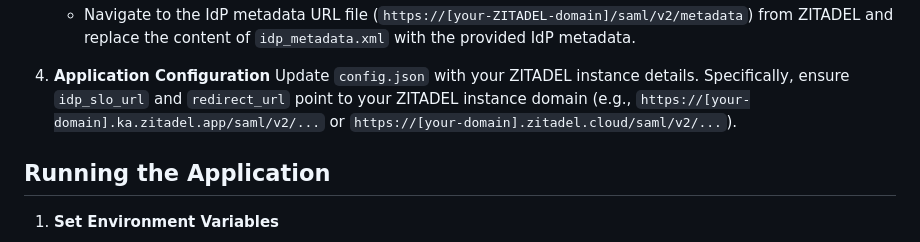
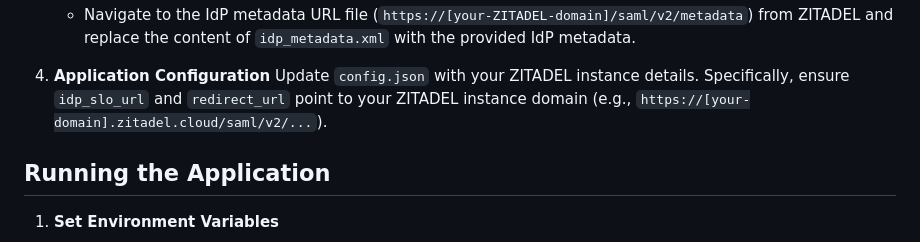
Before and after one commit to zitadel/python-saml-sp, a Markdown page: README.md, the part around the change. Rendered like a GitHub page.

Commit message:
fix typo

```diff
--- a/README.md
+++ b/README.md
@@ -57,7 +57,7 @@ We will be testing out the SP-Initiated SAML Flow:
    - Navigate to the IdP metadata URL file (`https://[your-ZITADEL-domain]/saml/v2/metadata`) from ZITADEL and replace the content of `idp_metadata.xml` with the provided IdP metadata.
 
 4. **Application Configuration**
-   Update `config.json` with your ZITADEL instance details. Specifically, ensure `idp_slo_url` and `redirect_url` point to your ZITADEL instance domain (e.g., `https://[your-domain].ka.zitadel.app/saml/v2/...` or `https://[your-domain].zitadel.cloud/saml/v2/...`).
+   Update `config.json` with your ZITADEL instance details. Specifically, ensure `idp_slo_url` and `redirect_url` point to your ZITADEL instance domain (e.g., `https://[your-domain].zitadel.cloud/saml/v2/...`).
 
 ## Running the Application
 
```
